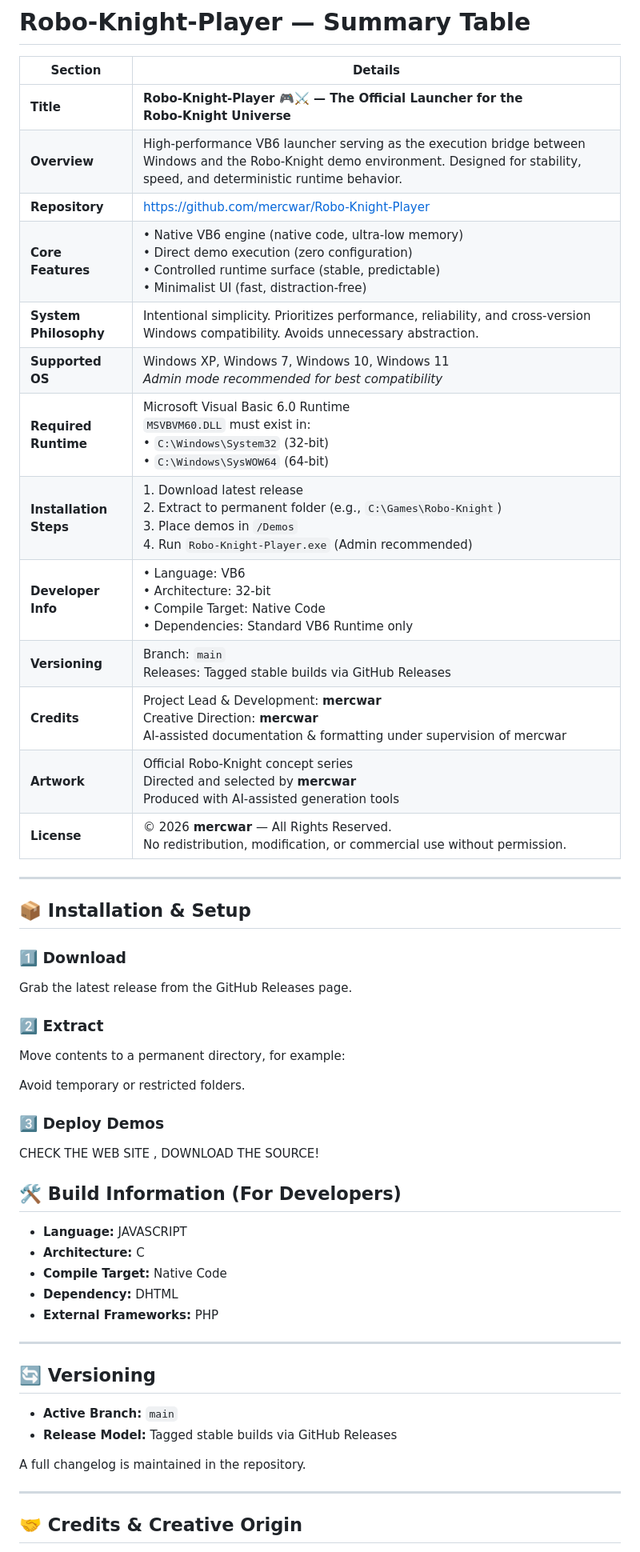
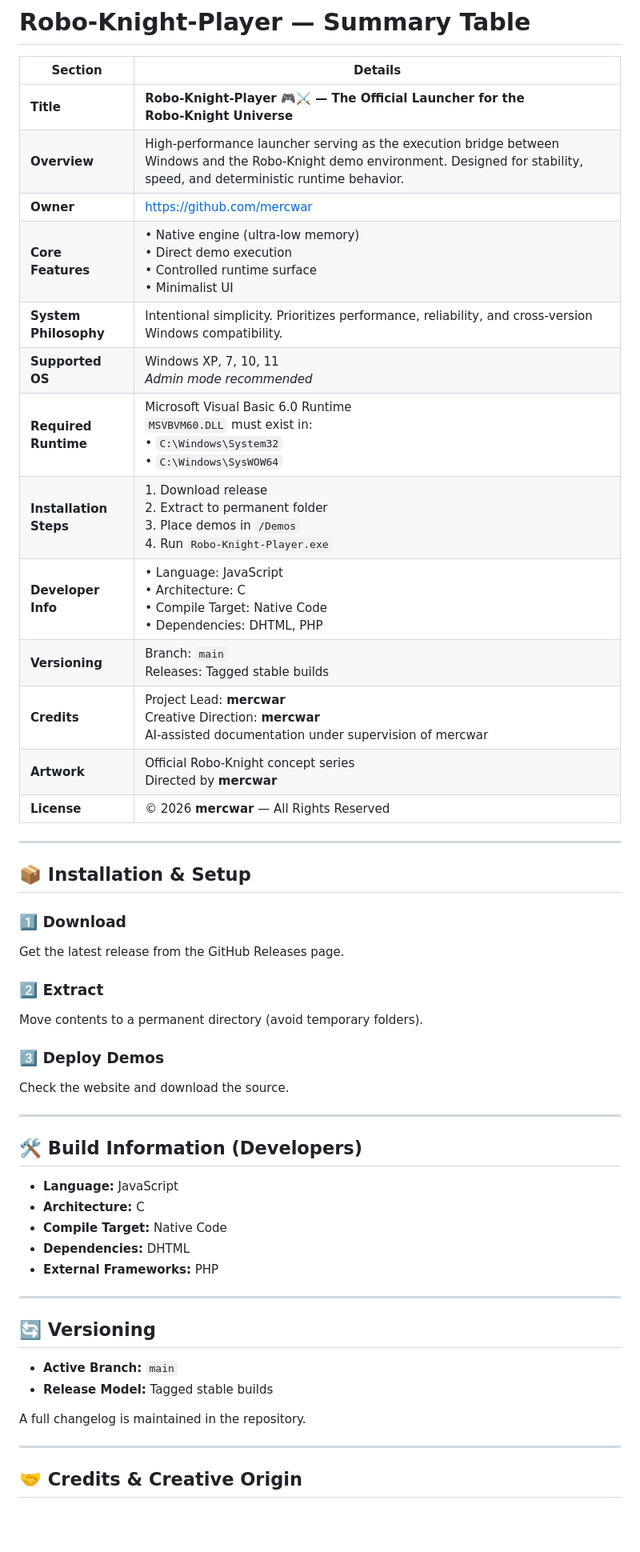
Before and after one commit to mercwar/Robo-Knight-Player, a Markdown page: README.md, the part around one of its changes. Shown at 80% size. Drawn GitHub-style; blank space fills up the shorter version.

```diff
--- a/README.md
+++ b/README.md
@@ -86,52 +98,52 @@ It is intentionally simple — **stability comes first**.
 | **Section** | **Details** |
 |------------|-------------|
 | **Title** | **Robo‑Knight‑Player 🎮⚔️ — The Official Launcher for the Robo‑Knight Universe** |
-| **Overview** | High‑performance VB6 launcher serving as the execution bridge between Windows and the Robo‑Knight demo environment. Designed for stability, speed, and deterministic runtime behavior. |
-| **Repository** | https://github.com/mercwar/Robo-Knight-Player |
-| **Core Features** | • Native VB6 engine (native code, ultra‑low memory) <br> • Direct demo execution (zero configuration) <br> • Controlled runtime surface (stable, predictable) <br> • Minimalist UI (fast, distraction‑free) |
-| **System Philosophy** | Intentional simplicity. Prioritizes performance, reliability, and cross‑version Windows compatibility. Avoids unnecessary abstraction. |
-| **Supported OS** | Windows XP, Windows 7, Windows 10, Windows 11 <br> *Admin mode recommended for best compatibility* |
-| **Required Runtime** | Microsoft Visual Basic 6.0 Runtime <br> `MSVBVM60.DLL` must exist in: <br> • `C:\Windows\System32` (32‑bit) <br> • `C:\Windows\SysWOW64` (64‑bit) |
-| **Installation Steps** | 1. Download latest release <br> 2. Extract to permanent folder (e.g., `C:\Games\Robo-Knight`) <br> 3. Place demos in `/Demos` <br> 4. Run `Robo-Knight-Player.exe` (Admin recommended) |
-| **Developer Info** | • Language: VB6 <br> • Architecture: 32‑bit <br> • Compile Target: Native Code <br> • Dependencies: Standard VB6 Runtime only |
-| **Versioning** | Branch: `main` <br> Releases: Tagged stable builds via GitHub Releases |
-| **Credits** | Project Lead & Development: **mercwar** <br> Creative Direction: **mercwar** <br> AI‑assisted documentation & formatting under supervision of mercwar |
-| **Artwork** | Official Robo‑Knight concept series <br> Directed and selected by **mercwar** <br> Produced with AI‑assisted generation tools |
-| **License** | © 2026 **mercwar** — All Rights Reserved. <br> No redistribution, modification, or commercial use without permission. |
+| **Overview** | High‑performance launcher serving as the execution bridge between Windows and the Robo‑Knight demo environment. Designed for stability, speed, and deterministic runtime behavior. |
+| **Owner** | [https://github.com/mercwar](https://github.com/mercwar) |
+| **Core Features** | • Native engine (ultra‑low memory) <br> • Direct demo execution <br> • Controlled runtime surface <br> • Minimalist UI |
+| **System Philosophy** | Intentional simplicity. Prioritizes performance, reliability, and cross‑version Windows compatibility. |
+| **Supported OS** | Windows XP, 7, 10, 11 <br> *Admin mode recommended* |
+| **Required Runtime** | Microsoft Visual Basic 6.0 Runtime <br> `MSVBVM60.DLL` must exist in: <br> • `C:\Windows\System32` <br> • `C:\Windows\SysWOW64` |
+| **Installation Steps** | 1. Download release <br> 2. Extract to permanent folder <br> 3. Place demos in `/Demos` <br> 4. Run `Robo-Knight-Player.exe` |
+| **Developer Info** | • Language: JavaScript <br> • Architecture: C <br> • Compile Target: Native Code <br> • Dependencies: DHTML, PHP |
+| **Versioning** | Branch: `main` <br> Releases: Tagged stable builds |
+| **Credits** | Project Lead: **mercwar** <br> Creative Direction: **mercwar** <br> AI‑assisted documentation under supervision of mercwar |
+| **Artwork** | Official Robo‑Knight concept series <br> Directed by **mercwar** |
+| **License** | © 2026 **mercwar** — All Rights Reserved |
 
 ---
 
-## 📦 Installation & Setup
+## 📦 **Installation & Setup**
 
 ### 1️⃣ Download
-Grab the latest release from the GitHub Releases page.
+Get the latest release from the GitHub Releases page.
 
 ### 2️⃣ Extract
-Move contents to a permanent directory, for example:
-
-Avoid temporary or restricted folders.
+Move contents to a permanent directory (avoid temporary folders).
 
 ### 3️⃣ Deploy Demos
-CHECK THE WEB SITE , DOWNLOAD THE SOURCE!
+Check the website and download the source.
 
-## 🛠 Build Information (For Developers)
+---
 
-- **Language:** JAVASCRIPT
+## 🛠 **Build Information (Developers)**
+
+- **Language:** JavaScript
 - **Architecture:** C
 - **Compile Target:** Native Code
-- **Dependency:** DHTML
+- **Dependencies:** DHTML
 - **External Frameworks:** PHP
 
 ---
 
-## 🔄 Versioning
+## 🔄 **Versioning**
 
 - **Active Branch:** `main`
-- **Release Model:** Tagged stable builds via GitHub Releases
+- **Release Model:** Tagged stable builds
 
 A full changelog is maintained in the repository.
 
 ---
 
-## 🤝 Credits & Creative Origin
+## 🤝 **Credits & Creative Origin**
 
```
Also changed, not shown: other parts of README.md (+51 -45 lines).
